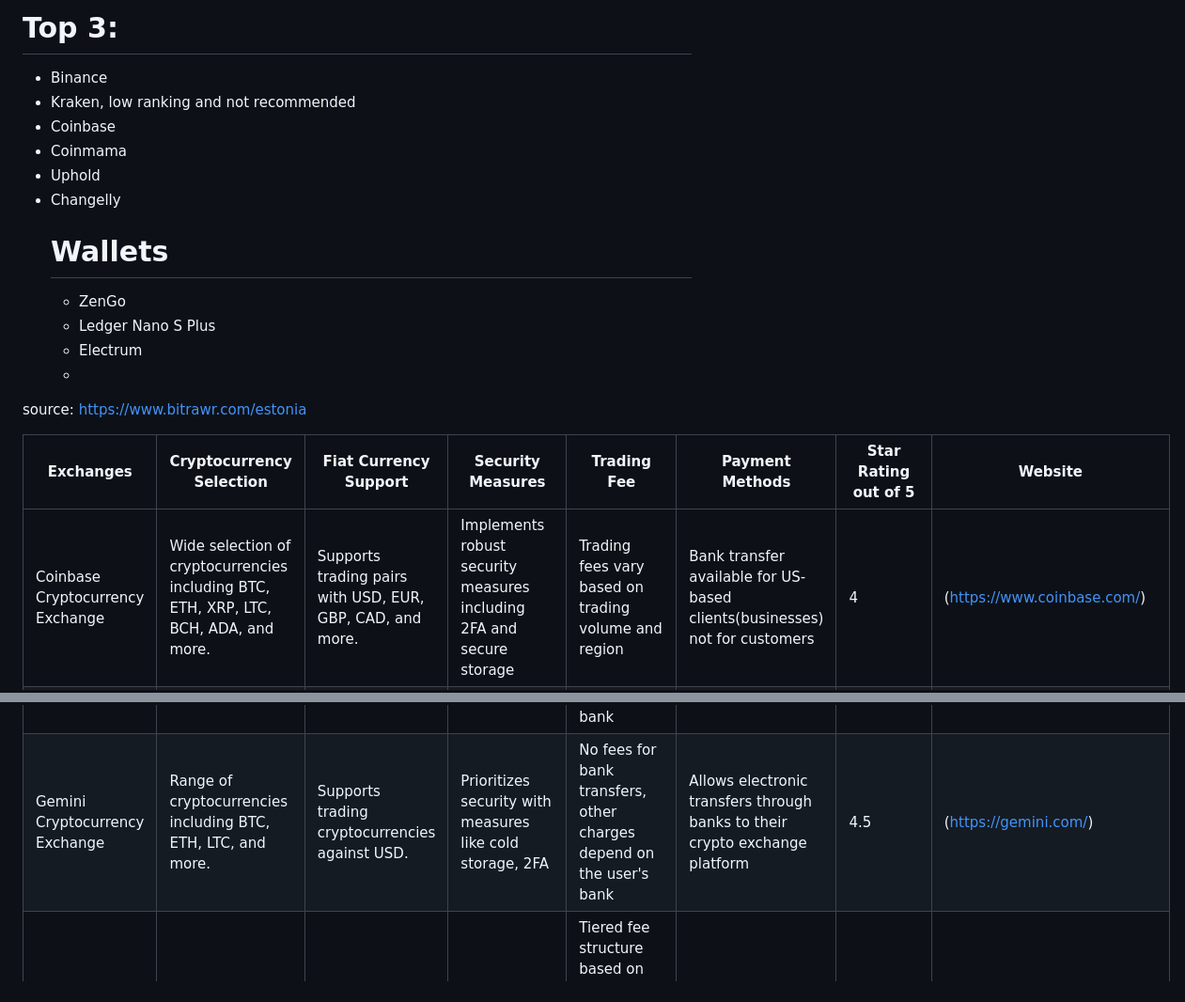
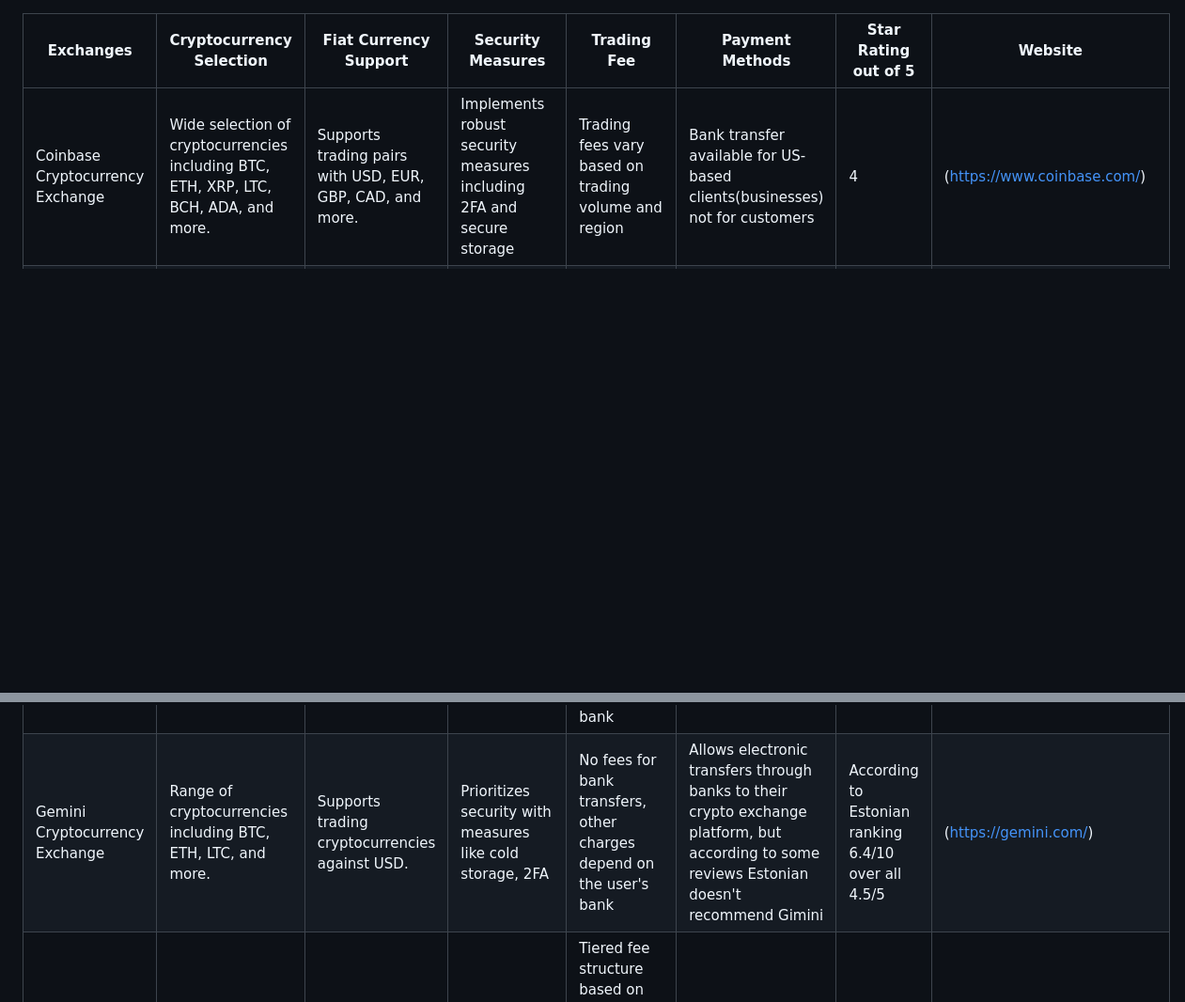
Before and after one commit to TubaShamoon/P4yroll, a Markdown page: Payment method/Estonian bank to crypto.md, 2 parts joined by grey strips. Shown: that part at 94% size. Drawn GitHub-style; blank space fills up the shorter version.

```diff
--- a/Payment method/Estonian bank to crypto.md
+++ b/Payment method/Estonian bank to crypto.md
@@ -1,23 +1,10 @@
-# Top 3:
-- Binance
-- Kraken, low ranking and not recommended
-- Coinbase
-- Coinmama
-- Uphold
-- Changelly
-  # Wallets
-  - ZenGo
-  - Ledger Nano S Plus
-  - Electrum
-  -
-source:  https://www.bitrawr.com/estonia
 
 | Exchanges                           | Cryptocurrency Selection                                                        | Fiat Currency Support                                                     | Security Measures                                                     | Trading Fee                                                     | Payment Methods                                                 | Star Rating out of 5   |    Website                                      |
 |-------------------------------------|---------------------------------------------------------------------------------|------------------------------------------------------------------------|---------------------------------------------------------------------|-----------------------------------------------------------------|-----------------------------------------------------------------|-------------|----------------------------------------------|
 | Coinbase Cryptocurrency Exchange    | Wide selection of cryptocurrencies including BTC, ETH, XRP, LTC, BCH, ADA, and more. | Supports trading pairs with USD, EUR, GBP, CAD, and more.                | Implements robust security measures including 2FA and secure storage | Trading fees vary based on trading volume and region           | Bank transfer available for US-based clients(businesses) not for customers                     | 4           | (https://www.coinbase.com/)         |
 | Binance.com Cryptocurrency Exchange | Wide range of cryptocurrencies including BTC, ETH, LTC, XRP, and more.               | Supports trading cryptocurrencies against USD, EUR, GBP, and more.    | Prioritizes security with features like 2FA, cold storage            | Trading fees based on trading volume and promotions            | Supporting in Estonia   | 4.5         | (https://www.binance.com/)     |
 | CEX.IO Cryptocurrency Exchange       | Access to popular cryptocurrencies such as BTC, ETH, XRP, LTC, BCH, and more.         | Supports fiat currency trading pairs with USD, EUR, GBP, and more.      | Prioritizes security with measures like 2FA, encryption              | No fees for bank transfers, other charges depend on the user's bank | Allows electronic transfers through banks to their exchange platform | 4.7         | (https://cex.io/)                     |
-| Gemini Cryptocurrency Exchange       | Range of cryptocurrencies including BTC, ETH, LTC, and more.                          | Supports trading cryptocurrencies against USD.                          | Prioritizes security with measures like cold storage, 2FA            | No fees for bank transfers, other charges depend on the user's bank | Allows electronic transfers through banks to their crypto exchange platform | 4.5         | (https://gemini.com/)                 |
+| Gemini Cryptocurrency Exchange       | Range of cryptocurrencies including BTC, ETH, LTC, and more.                          | Supports trading cryptocurrencies against USD.                          | Prioritizes security with measures like cold storage, 2FA            | No fees for bank transfers, other charges depend on the user's bank | Allows electronic transfers through banks to their crypto exchange platform, but according to some reviews Estonian doesn't recommend Gimini | According to Estonian ranking 6.4/10 over all 4.5/5         | (https://gemini.com/)                 |
 | Kraken Cryptocurrency Exchange       | Wide selection of cryptocurrencies including BTC, ETH, XRP, LTC, and more.           | Supports fiat currency trading pairs with USD, EUR, GBP, and more.      | Emphasizes security through features like cold storage, 2FA          | Tiered fee structure based on trading volume and trade type, but according to some reviews Estonian doesn't recommend kraken    | ACH deposits via Plaid, Card Payments (Visa and Mastercard), Apple Pay, and Google Pay | According to Estonian ranking 6.5/10 overall it's 4.3         | (https://www.kraken.com/)             |
 | Coinmama Cryptocurrency Exchange    | Supports multiple cryptocurrencies.                                               | Allows buying cryptocurrencies with fiat currencies.                     | Emphasizes user data protection and compliance with regulations.    | Fees vary based on trading activity and payment method          | Credit/debit cards, bank transfers                              | 4           | (https://www.coinmama.com/)         |
 | Uphold Cryptocurrency Exchange      | Supports a wide range of currencies, including fiat currencies and cryptocurrencies. | Seamlessly integrates cryptocurrencies and fiat currencies.              | Prioritizes transparency and security with 2FA and encryption.    | Varies depending on the transaction type                         | Bank transfers, cryptocurrency transfers                          | 4           | (https://uphold.com/)               |
```
Also changed, not shown: other parts of Payment method/Estonian bank to crypto.md (+51 -0 lines).
